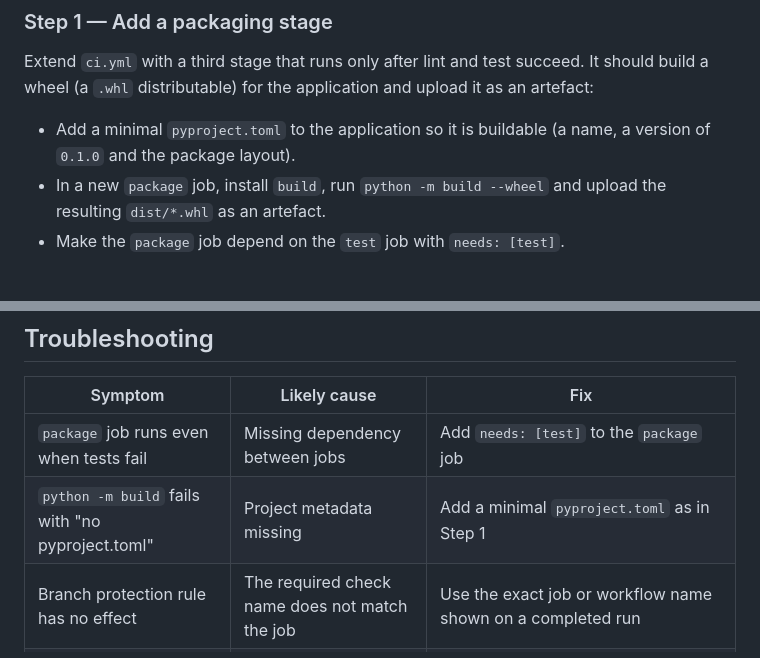
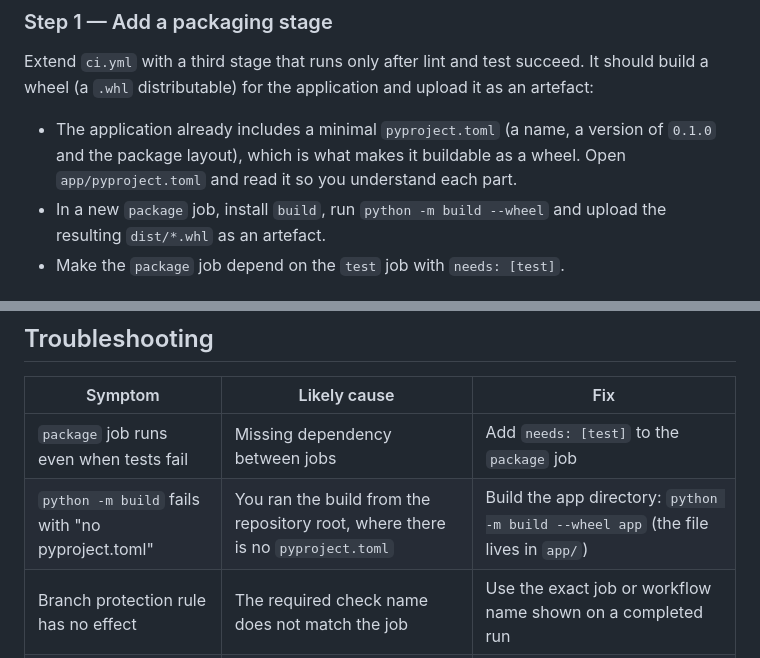
Before and after one commit to StMarysUniversityUK/CSO7024-template, a Markdown page: labs/week3-cicd/3.3-lab-configure-break-and-fix-a-real-pipeline.md, 2 parts joined by grey strips. Drawn GitHub-style.

```diff
--- a/labs/week3-cicd/3.3-lab-configure-break-and-fix-a-real-pipeline.md
+++ b/labs/week3-cicd/3.3-lab-configure-break-and-fix-a-real-pipeline.md
@@ -26,7 +26,7 @@ By the end of this lab you will be able to:
 
 Extend `ci.yml` with a third stage that runs only after lint and test succeed. It should build a wheel (a `.whl` distributable) for the application and upload it as an artefact:
 
-- Add a minimal `pyproject.toml` to the application so it is buildable (a name, a version of `0.1.0` and the package layout).
+- The application already includes a minimal `pyproject.toml` (a name, a version of `0.1.0` and the package layout), which is what makes it buildable as a wheel. Open `app/pyproject.toml` and read it so you understand each part.
 - In a new `package` job, install `build`, run `python -m build --wheel` and upload the resulting `dist/*.whl` as an artefact.
 - Make the `package` job depend on the `test` job with `needs: [test]`.
 
@@ -66,7 +66,7 @@ Pin every action to a specific released major version (for example `actions/chec
 | Symptom | Likely cause | Fix |
 |---|---|---|
 | `package` job runs even when tests fail | Missing dependency between jobs | Add `needs: [test]` to the `package` job |
-| `python -m build` fails with "no pyproject.toml" | Project metadata missing | Add a minimal `pyproject.toml` as in Step 1 |
+| `python -m build` fails with "no pyproject.toml" | You ran the build from the repository root, where there is no `pyproject.toml` | Build the app directory: `python -m build --wheel app` (the file lives in `app/`) |
 | Branch protection rule has no effect | The required check name does not match the job | Use the exact job or workflow name shown on a completed run |
 | "the pipeline failed" but no detail | You have not opened the failing job's log | Always open the specific job and quote the exact error line; this is a transferable diagnostic skill |
 
```
